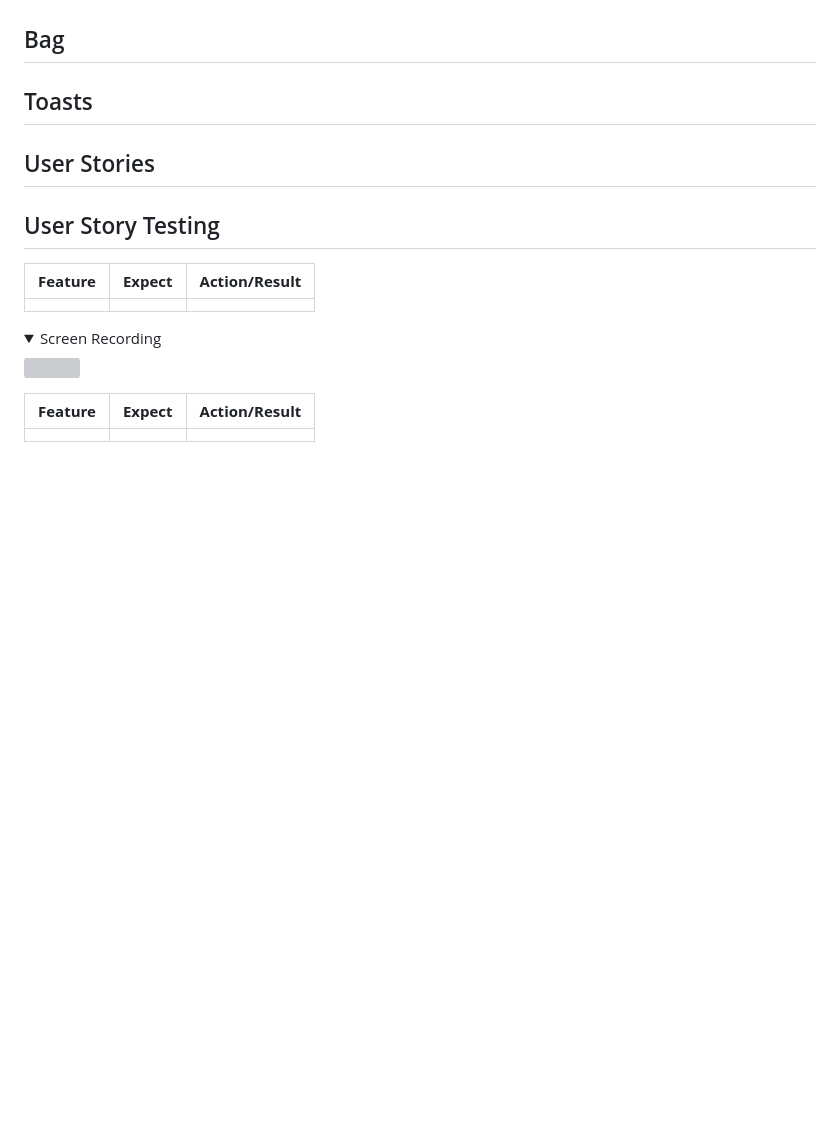
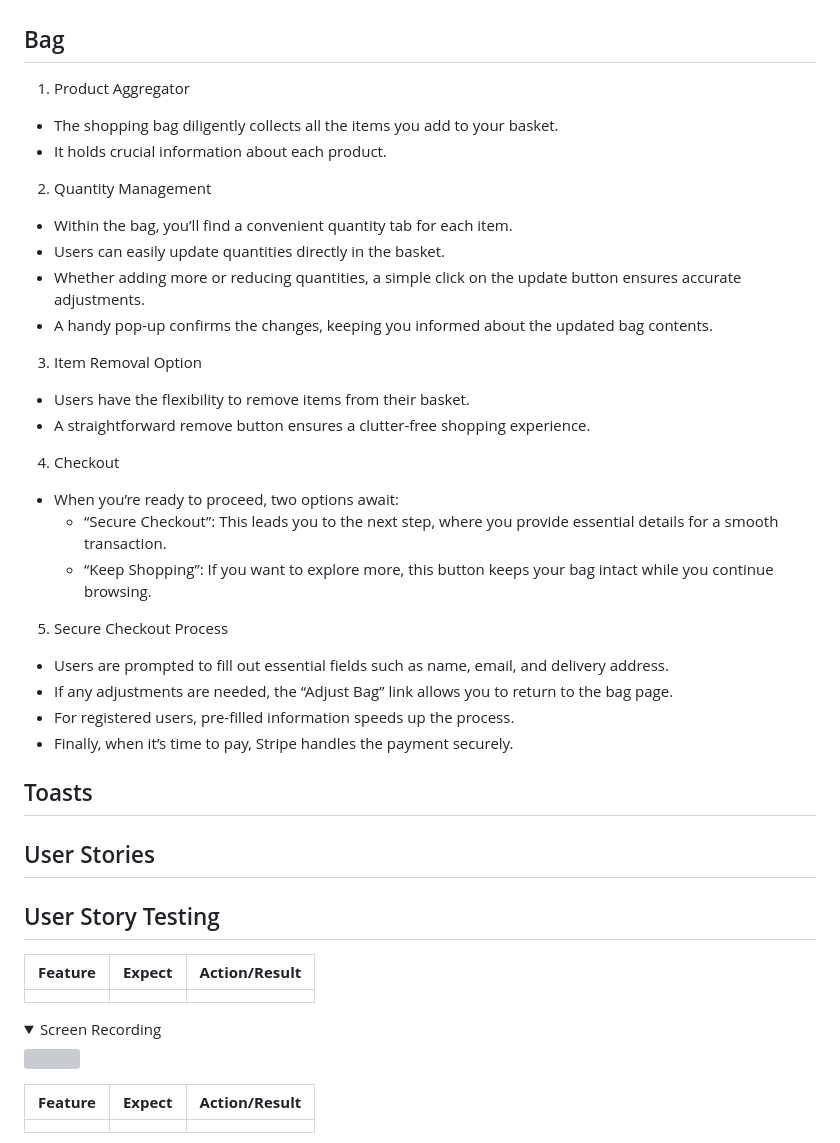
Before and after one commit to DEV451997/MP4, a Markdown page: README.md, the part around the change. Rendered like a GitHub page; folded sections open; blank space fills up the shorter version; grey boxes are pictures that could not be loaded.

Commit message:
Readme bag

```diff
--- a/README.md
+++ b/README.md
@@ -275,6 +275,27 @@ In regards to research I looked into e-commerce stores which provide the ability
 
 ## Bag
 
+1. Product Aggregator
+* The shopping bag diligently collects all the items you add to your basket.
+* It holds crucial information about each product.
+2. Quantity Management
+* Within the bag, you’ll find a convenient quantity tab for each item.
+* Users can easily update quantities directly in the basket.
+* Whether adding more or reducing quantities, a simple click on the update button ensures accurate adjustments.
+* A handy pop-up confirms the changes, keeping you informed about the updated bag contents.
+3. Item Removal Option
+* Users have the flexibility to remove items from their basket.
+* A straightforward remove button ensures a clutter-free shopping experience.
+4. Checkout
+* When you’re ready to proceed, two options await:
+    * “Secure Checkout”: This leads you to the next step, where you provide essential details for a smooth transaction.
+    * “Keep Shopping”: If you want to explore more, this button keeps your bag intact while you continue browsing.
+5. Secure Checkout Process
+* Users are prompted to fill out essential fields such as name, email, and delivery address.
+* If any adjustments are needed, the “Adjust Bag” link allows you to return to the bag page.
+* For registered users, pre-filled information speeds up the process.
+* Finally, when it’s time to pay, Stripe handles the payment securely.
+
 ## Toasts
 
 ## User Stories
```
